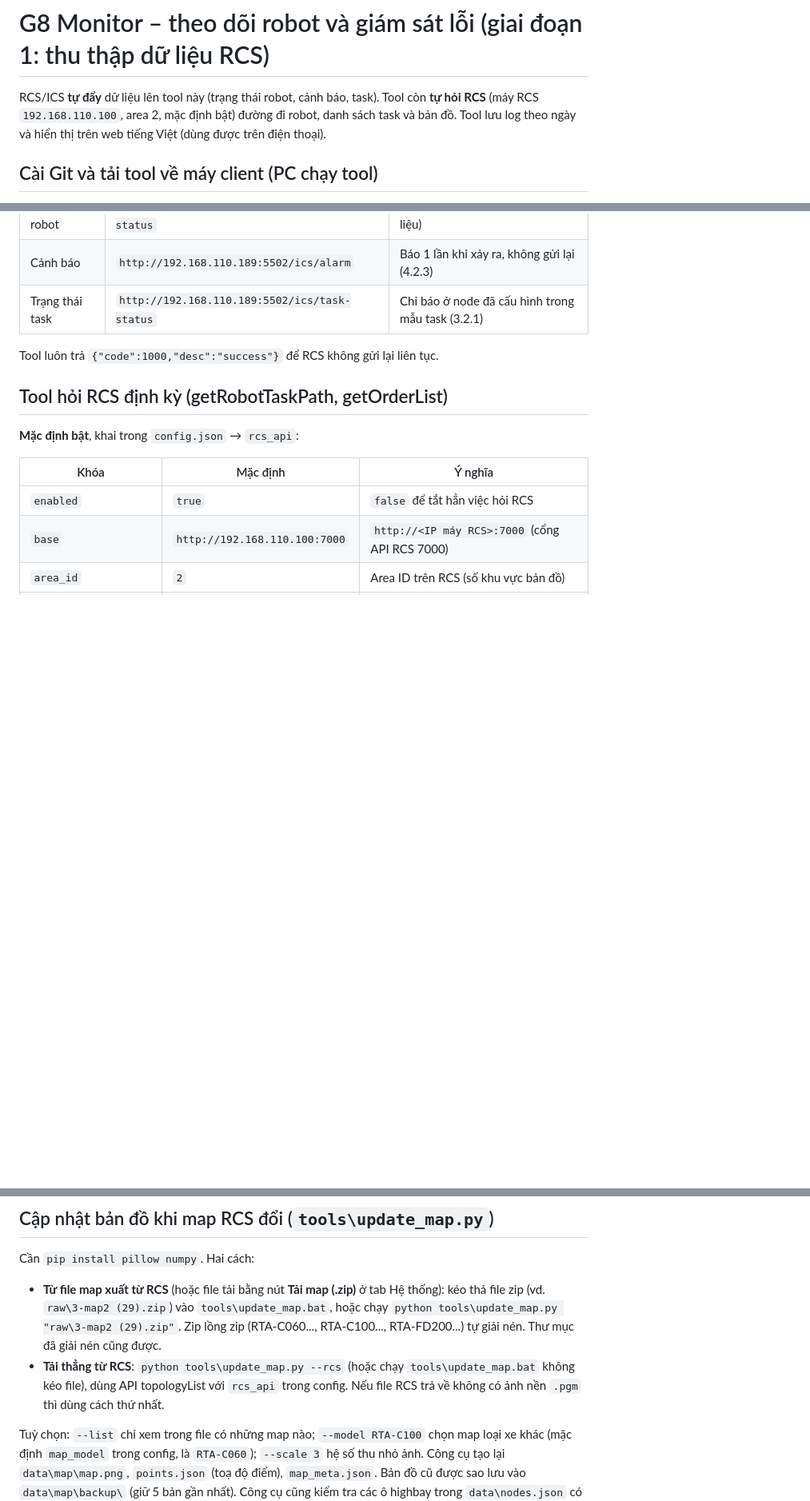
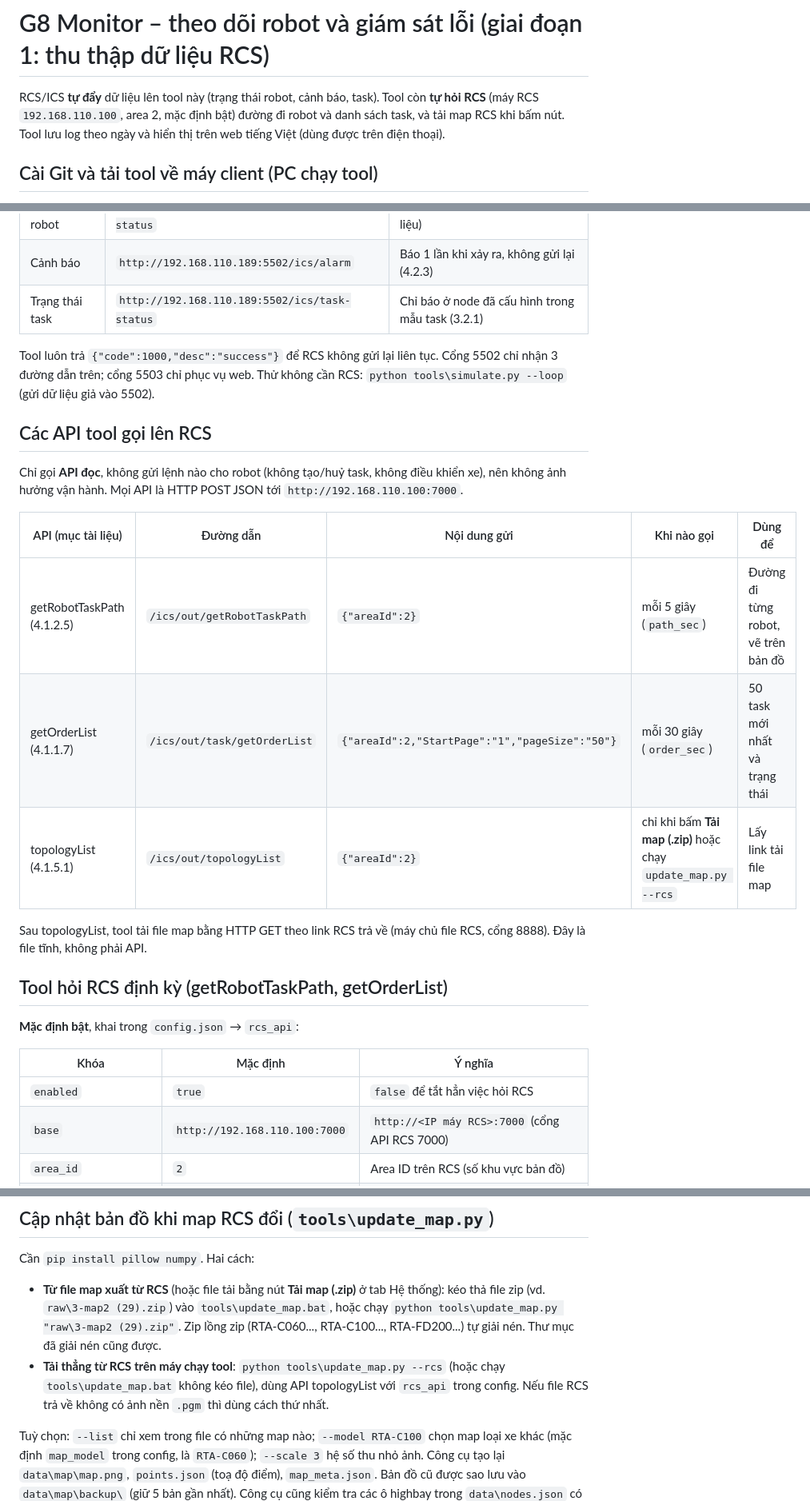
Before and after one commit to KhueLee/G8Monitor, a Markdown page: README.md, 3 parts joined by grey strips. Shown at 80% size. GitHub-like rendering; blank space fills up the shorter version.

```diff
--- a/README.md
+++ b/README.md
@@ -1,6 +1,6 @@
 # G8 Monitor – theo dõi robot và giám sát lỗi (giai đoạn 1: thu thập dữ liệu RCS)
 
-RCS/ICS **tự đẩy** dữ liệu lên tool này (trạng thái robot, cảnh báo, task). Tool còn **tự hỏi RCS** (máy RCS `192.168.110.100`, area 2, mặc định bật) đường đi robot, danh sách task và bản đồ. Tool lưu log theo ngày và hiển thị trên web tiếng Việt (dùng được trên điện thoại).
+RCS/ICS **tự đẩy** dữ liệu lên tool này (trạng thái robot, cảnh báo, task). Tool còn **tự hỏi RCS** (máy RCS `192.168.110.100`, area 2, mặc định bật) đường đi robot và danh sách task, và tải map RCS khi bấm nút. Tool lưu log theo ngày và hiển thị trên web tiếng Việt (dùng được trên điện thoại).
 
 ## Cài Git và tải tool về máy client (PC chạy tool)
 1. **Cài Git**: tải Git for Windows tại https://git-scm.com/download/win (bản 64-bit), chạy file cài, để mặc định và bấm Next đến hết. Ở bước "Adjusting your PATH environment" giữ lựa chọn **Git from the command line and also from 3rd-party software**.
@@ -39,6 +39,18 @@ RCS → Configuration Management → System Configuration → **Third-party Serv
 | Trạng thái task | `http://192.168.110.189:5502/ics/task-status` | Chỉ báo ở node đã cấu hình trong mẫu task (3.2.1) |
 
 Tool luôn trả `{"code":1000,"desc":"success"}` để RCS không gửi lại liên tục.
+Cổng 5502 chỉ nhận 3 đường dẫn trên; cổng 5503 chỉ phục vụ web. Thử không cần RCS: `python tools\simulate.py --loop` (gửi dữ liệu giả vào 5502).
+
+## Các API tool gọi lên RCS
+Chỉ gọi **API đọc**, không gửi lệnh nào cho robot (không tạo/huỷ task, không điều khiển xe), nên không ảnh hưởng vận hành. Mọi API là HTTP POST JSON tới `http://192.168.110.100:7000`.
+
+| API (mục tài liệu) | Đường dẫn | Nội dung gửi | Khi nào gọi | Dùng để |
+|---|---|---|---|---|
+| getRobotTaskPath (4.1.2.5) | `/ics/out/getRobotTaskPath` | `{"areaId":2}` | mỗi 5 giây (`path_sec`) | Đường đi từng robot, vẽ trên bản đồ |
+| getOrderList (4.1.1.7) | `/ics/out/task/getOrderList` | `{"areaId":2,"StartPage":"1","pageSize":"50"}` | mỗi 30 giây (`order_sec`) | 50 task mới nhất và trạng thái |
+| topologyList (4.1.5.1) | `/ics/out/topologyList` | `{"areaId":2}` | chỉ khi bấm **Tải map (.zip)** hoặc chạy `update_map.py --rcs` | Lấy link tải file map |
+
+Sau topologyList, tool tải file map bằng HTTP GET theo link RCS trả về (máy chủ file RCS, cổng 8888). Đây là file tĩnh, không phải API.
 
 ## Tool hỏi RCS định kỳ (getRobotTaskPath, getOrderList)
 **Mặc định bật**, khai trong `config.json` → `rcs_api`:
@@ -92,7 +113,7 @@ cảnh báo RCS đang xảy ra (mã 8039, 8024, 25216...) · robot Fault chưa c
 ## Cập nhật bản đồ khi map RCS đổi (`tools\update_map.py`)
 Cần `pip install pillow numpy`. Hai cách:
 - **Từ file map xuất từ RCS** (hoặc file tải bằng nút **Tải map (.zip)** ở tab Hệ thống): kéo thả file zip (vd. `raw\3-map2 (29).zip`) vào `tools\update_map.bat`, hoặc chạy `python tools\update_map.py "raw\3-map2 (29).zip"`. Zip lồng zip (RTA-C060..., RTA-C100..., RTA-FD200...) tự giải nén. Thư mục đã giải nén cũng được.
-- **Tải thẳng từ RCS**: `python tools\update_map.py --rcs` (hoặc chạy `tools\update_map.bat` không kéo file), dùng API topologyList với `rcs_api` trong config. Nếu file RCS trả về không có ảnh nền `.pgm` thì dùng cách thứ nhất.
+- **Tải thẳng từ RCS trên máy chạy tool**: `python tools\update_map.py --rcs` (hoặc chạy `tools\update_map.bat` không kéo file), dùng API topologyList với `rcs_api` trong config. Nếu file RCS trả về không có ảnh nền `.pgm` thì dùng cách thứ nhất.
 
 Tuỳ chọn: `--list` chỉ xem trong file có những map nào; `--model RTA-C100` chọn map loại xe khác (mặc định `map_model` trong config, là `RTA-C060`); `--scale 3` hệ số thu nhỏ ảnh.
 Công cụ tạo lại `data\map\map.png`, `points.json` (toạ độ điểm), `map_meta.json`. Bản đồ cũ được sao lưu vào `data\map\backup\` (giữ 5 bản gần nhất). Công cụ cũng kiểm tra các ô highbay trong `data\nodes.json` có trên bản đồ mới không. **Tool đang chạy tự nạp bản đồ mới trong vòng 10 giây, không cần restart.** Tải lại trang web để thấy ảnh mới.
```
Also changed, not shown: other parts of README.md (+28 -19 lines).
